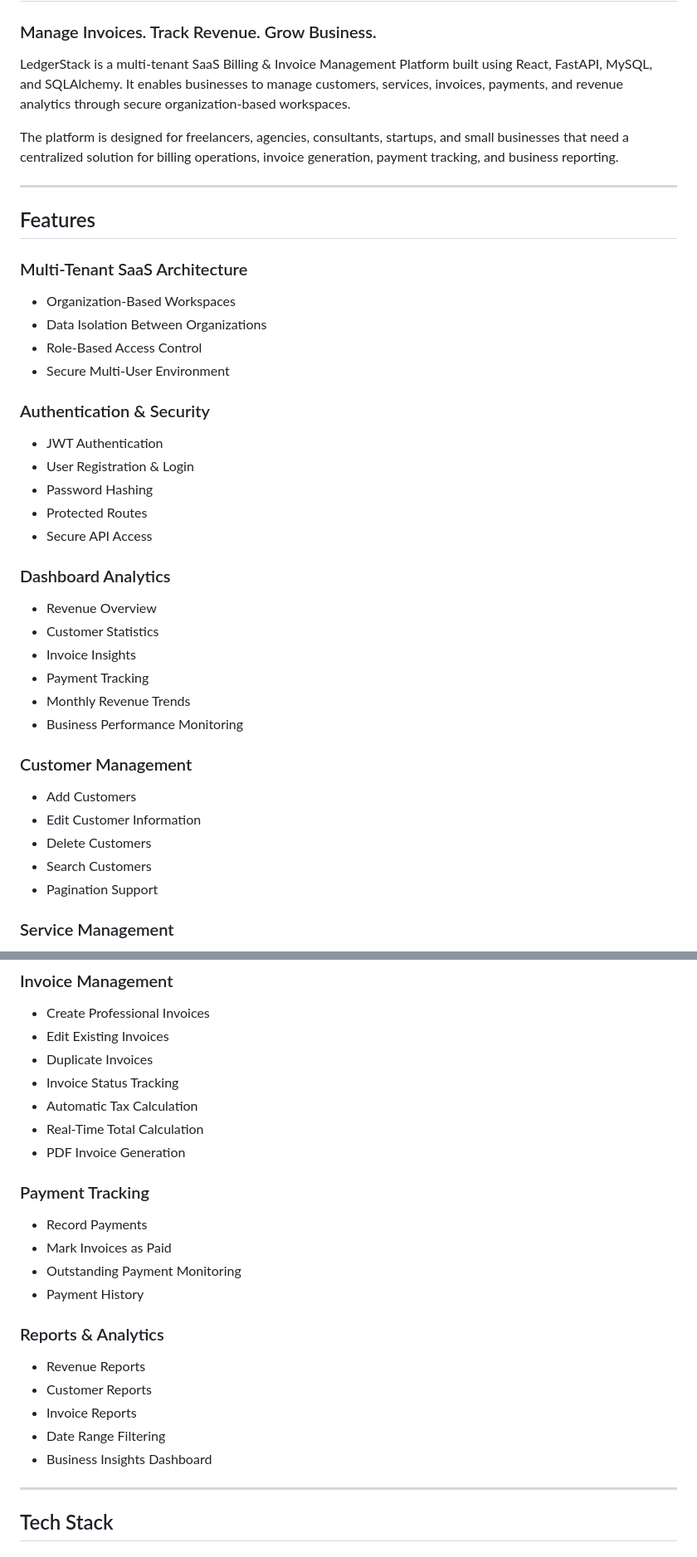
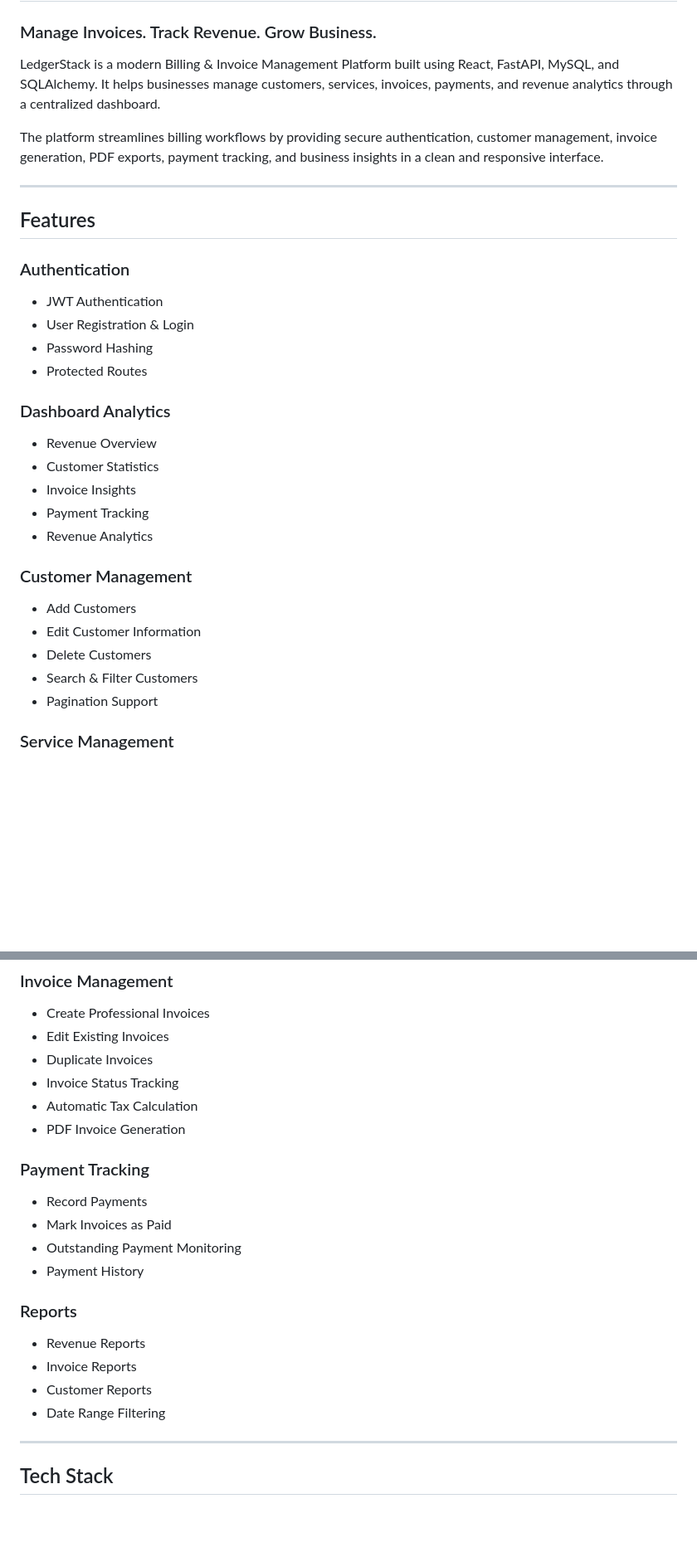
Before and after one commit to aravindadityxa/LedgerStack, a Markdown page: README.md, 2 parts joined by grey strips. Shown at 83% size. Drawn GitHub-style; blank space fills up the shorter version.

```diff
--- a/README.md
+++ b/README.md
@@ -2,28 +2,20 @@
 
 ### Manage Invoices. Track Revenue. Grow Business.
 
-LedgerStack is a multi-tenant SaaS Billing & Invoice Management Platform built using React, FastAPI, MySQL, and SQLAlchemy. It enables businesses to manage customers, services, invoices, payments, and revenue analytics through secure organization-based workspaces.
+LedgerStack is a modern Billing & Invoice Management Platform built using React, FastAPI, MySQL, and SQLAlchemy. It helps businesses manage customers, services, invoices, payments, and revenue analytics through a centralized dashboard.
 
-The platform is designed for freelancers, agencies, consultants, startups, and small businesses that need a centralized solution for billing operations, invoice generation, payment tracking, and business reporting.
+The platform streamlines billing workflows by providing secure authentication, customer management, invoice generation, PDF exports, payment tracking, and business insights in a clean and responsive interface.
 
 ---
 
 ## Features
 
-### Multi-Tenant SaaS Architecture
-
-* Organization-Based Workspaces
-* Data Isolation Between Organizations
-* Role-Based Access Control
-* Secure Multi-User Environment
-
-### Authentication & Security
+### Authentication
 
 * JWT Authentication
 * User Registration & Login
 * Password Hashing
 * Protected Routes
-* Secure API Access
 
 ### Dashboard Analytics
 
@@ -31,15 +23,14 @@ The platform is designed for freelancers, agencies, consultants, startups, and s
 * Customer Statistics
 * Invoice Insights
 * Payment Tracking
-* Monthly Revenue Trends
-* Business Performance Monitoring
+* Revenue Analytics
 
 ### Customer Management
 
 * Add Customers
 * Edit Customer Information
 * Delete Customers
-* Search Customers
+* Search & Filter Customers
 * Pagination Support
 
 ### Service Management
@@ -56,7 +47,6 @@ The platform is designed for freelancers, agencies, consultants, startups, and s
 * Duplicate Invoices
 * Invoice Status Tracking
 * Automatic Tax Calculation
-* Real-Time Total Calculation
 * PDF Invoice Generation
 
 ### Payment Tracking
@@ -66,13 +56,12 @@ The platform is designed for freelancers, agencies, consultants, startups, and s
 * Outstanding Payment Monitoring
 * Payment History
 
-### Reports & Analytics
+### Reports
 
 * Revenue Reports
+* Invoice Reports
 * Customer Reports
-* Invoice Reports
 * Date Range Filtering
-* Business Insights Dashboard
 
 ---
 
```
Also changed, not shown: other parts of README.md (+4 -58 lines).
